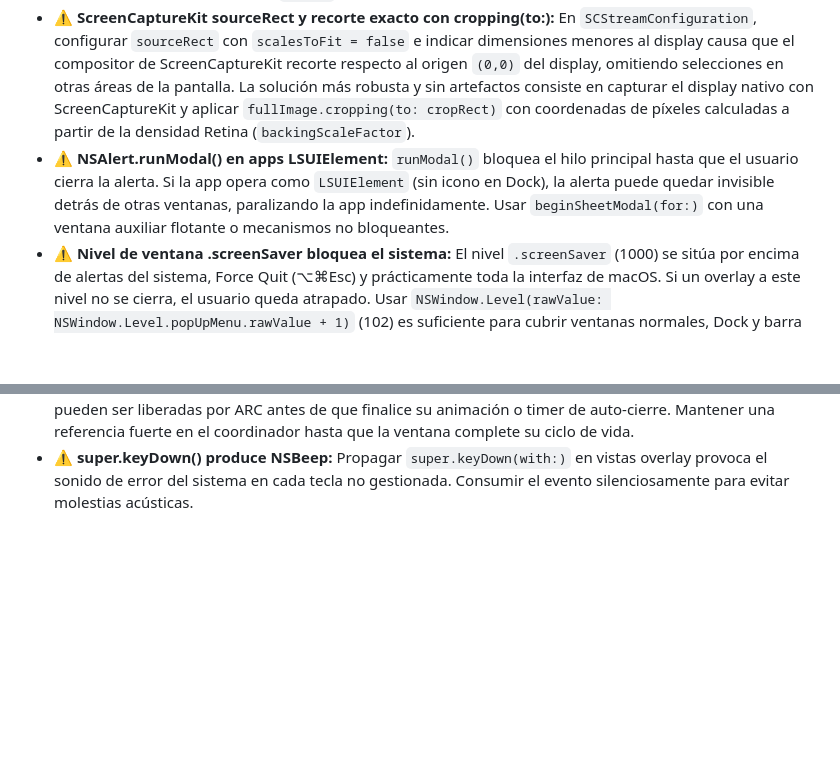
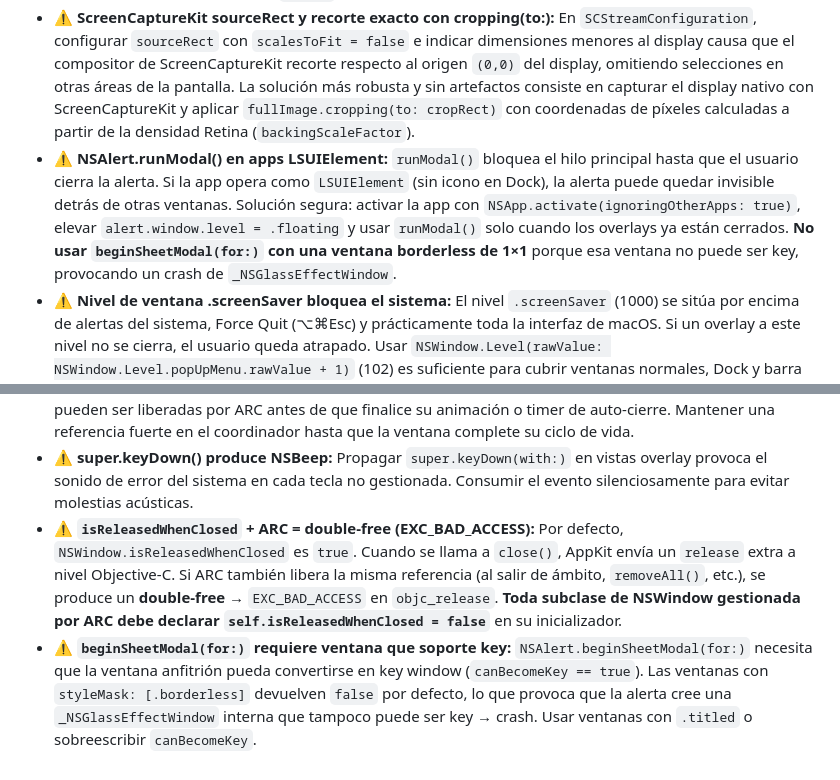
Before and after one commit to marfepa/Screenshooter, a Markdown page: docs/ambitos/capturador.md, 2 parts joined by grey strips. GitHub-like rendering; blank space fills up the shorter version.

Commit message:
docs(ambito): add isReleasedWhenClosed and beginSheetModal gotchas from crash fix

```diff
--- a/docs/ambitos/capturador.md
+++ b/docs/ambitos/capturador.md
@@ -93,8 +93,10 @@
 - ⚠️ **Subclases de NSWindow e inicializador designado de AppKit:** En AppKit, el inicializador designado de `NSWindow` es `init(contentRect:styleMask:backing:defer:)`. Si se crea una subclase en Swift y se invoca `super.init(..., screen:)` sin sobreescribir explícitamente el designado, el runtime de Swift lanza `Fatal error: Use of unimplemented initializer 'init(contentRect:styleMask:backing:defer:)'`. Toda subclase debe sobreescribir `override init(contentRect:styleMask:backing:defer:)` y usar inicializadores de conveniencia (`convenience init`).
 - ⚠️ **Persistencia de permisos TCC y reinicio obligatorio en macOS:** Al activar la autorización de Grabación de Pantalla en Ajustes del Sistema, macOS no actualiza los permisos del proceso en caliente; el proceso debe reiniciarse obligatoriamente para que TCC conceda el acceso. Asimismo, llamar a `CGRequestScreenCaptureAccess()` repetidamente en cada pulsación provoca un bucle molesto del diálogo del sistema; debe solicitarse una sola vez y ofrecer reinicio inmediato. La firma ad-hoc debe fijar `--requirements '=designated => identifier "com.marfepa.Screenshooter"'` para evitar que TCC invalide los permisos con cada variación de `cdhash`.
 - ⚠️ **ScreenCaptureKit sourceRect y recorte exacto con cropping(to:):** En `SCStreamConfiguration`, configurar `sourceRect` con `scalesToFit = false` e indicar dimensiones menores al display causa que el compositor de ScreenCaptureKit recorte respecto al origen `(0,0)` del display, omitiendo selecciones en otras áreas de la pantalla. La solución más robusta y sin artefactos consiste en capturar el display nativo con ScreenCaptureKit y aplicar `fullImage.cropping(to: cropRect)` con coordenadas de píxeles calculadas a partir de la densidad Retina (`backingScaleFactor`).
-- ⚠️ **NSAlert.runModal() en apps LSUIElement:** `runModal()` bloquea el hilo principal hasta que el usuario cierra la alerta. Si la app opera como `LSUIElement` (sin icono en Dock), la alerta puede quedar invisible detrás de otras ventanas, paralizando la app indefinidamente. Usar `beginSheetModal(for:)` con una ventana auxiliar flotante o mecanismos no bloqueantes.
+- ⚠️ **NSAlert.runModal() en apps LSUIElement:** `runModal()` bloquea el hilo principal hasta que el usuario cierra la alerta. Si la app opera como `LSUIElement` (sin icono en Dock), la alerta puede quedar invisible detrás de otras ventanas. Solución segura: activar la app con `NSApp.activate(ignoringOtherApps: true)`, elevar `alert.window.level = .floating` y usar `runModal()` solo cuando los overlays ya están cerrados. **No usar `beginSheetModal(for:)` con una ventana borderless de 1×1** porque esa ventana no puede ser key, provocando un crash de `_NSGlassEffectWindow`.
 - ⚠️ **Nivel de ventana .screenSaver bloquea el sistema:** El nivel `.screenSaver` (1000) se sitúa por encima de alertas del sistema, Force Quit (⌥⌘Esc) y prácticamente toda la interfaz de macOS. Si un overlay a este nivel no se cierra, el usuario queda atrapado. Usar `NSWindow.Level(rawValue: NSWindow.Level.popUpMenu.rawValue + 1)` (102) es suficiente para cubrir ventanas normales, Dock y barra de menú sin bloquear mecanismos de emergencia.
 - ⚠️ **Flags de estado sin defer en Tasks:** Si un flag como `isCapturing` se resetea solo al final de un `Task`, cualquier excepción intermedia deja el flag en `true` permanentemente, bloqueando futuras operaciones. Siempre usar `defer { flag = false }` como primera sentencia dentro del `Task`.
 - ⚠️ **HUDNotificationWindow y ARC:** Las ventanas creadas como variables locales sin retención explícita pueden ser liberadas por ARC antes de que finalice su animación o timer de auto-cierre. Mantener una referencia fuerte en el coordinador hasta que la ventana complete su ciclo de vida.
 - ⚠️ **super.keyDown() produce NSBeep:** Propagar `super.keyDown(with:)` en vistas overlay provoca el sonido de error del sistema en cada tecla no gestionada. Consumir el evento silenciosamente para evitar molestias acústicas.
+- ⚠️ **`isReleasedWhenClosed` + ARC = double-free (EXC_BAD_ACCESS):** Por defecto, `NSWindow.isReleasedWhenClosed` es `true`. Cuando se llama a `close()`, AppKit envía un `release` extra a nivel Objective-C. Si ARC también libera la misma referencia (al salir de ámbito, `removeAll()`, etc.), se produce un **double-free** → `EXC_BAD_ACCESS` en `objc_release`. **Toda subclase de NSWindow gestionada por ARC debe declarar `self.isReleasedWhenClosed = false`** en su inicializador.
+- ⚠️ **`beginSheetModal(for:)` requiere ventana que soporte key:** `NSAlert.beginSheetModal(for:)` necesita que la ventana anfitrión pueda convertirse en key window (`canBecomeKey == true`). Las ventanas con `styleMask: [.borderless]` devuelven `false` por defecto, lo que provoca que la alerta cree una `_NSGlassEffectWindow` interna que tampoco puede ser key → crash. Usar ventanas con `.titled` o sobreescribir `canBecomeKey`.
```
